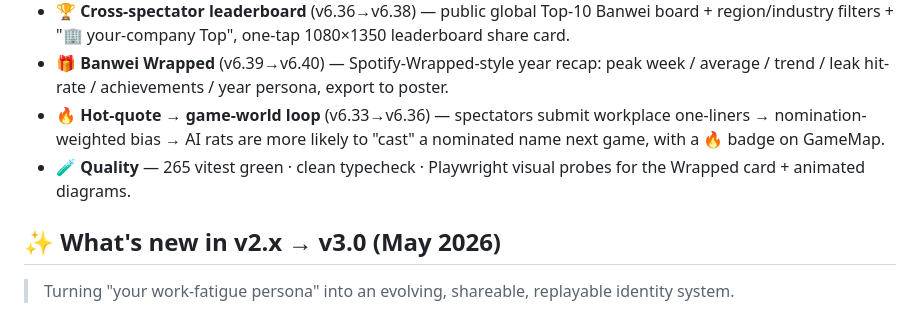
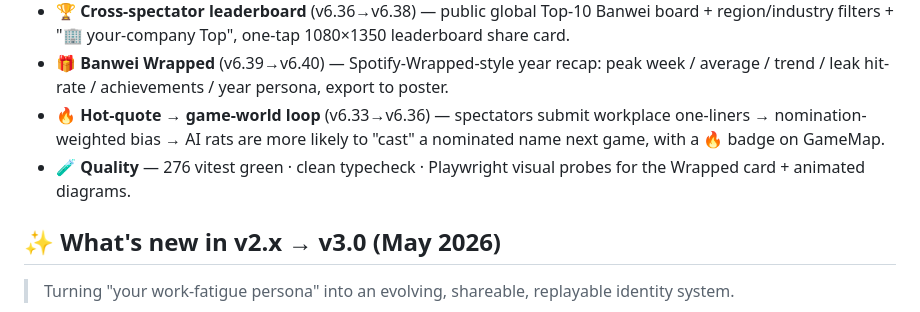
Before and after one commit to ChrisChen667788/office-zoo, a Markdown page: README.en.md, the part around the change. GitHub-like rendering.

Commit message:
docs(changelog): v6.55 — 用户反馈四连(崩溃修复/头像去重/玩法调研/专属吐槽)
CHANGELOG v6.55 covering #1-#4; README vitest 265 → 276.

Co-Authored-By: Claude Opus 4.7 <noreply@anthropic.com>

```diff
--- a/README.en.md
+++ b/README.en.md
@@ -74,7 +74,7 @@
 - 🏆 **Cross-spectator leaderboard** (v6.36→v6.38) — public global Top-10 Banwei board + region/industry filters + "🏢 your-company Top", one-tap 1080×1350 leaderboard share card.
 - 🎁 **Banwei Wrapped** (v6.39→v6.40) — Spotify-Wrapped-style year recap: peak week / average / trend / leak hit-rate / achievements / year persona, export to poster.
 - 🔥 **Hot-quote → game-world loop** (v6.33→v6.36) — spectators submit workplace one-liners → nomination-weighted bias → AI rats are more likely to "cast" a nominated name next game, with a 🔥 badge on GameMap.
-- 🧪 **Quality** — 265 vitest green · clean typecheck · Playwright visual probes for the Wrapped card + animated diagrams.
+- 🧪 **Quality** — 276 vitest green · clean typecheck · Playwright visual probes for the Wrapped card + animated diagrams.
 
 ## ✨ What's new in v2.x → v3.0 (May 2026)
 
```
Also changed, not shown: README.md (+1 -1 lines), docs/CHANGELOG.md (+30 -0 lines).
